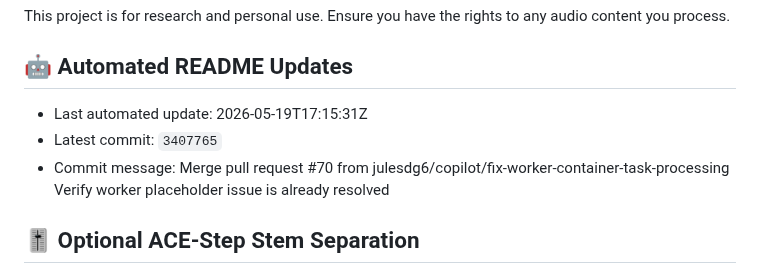
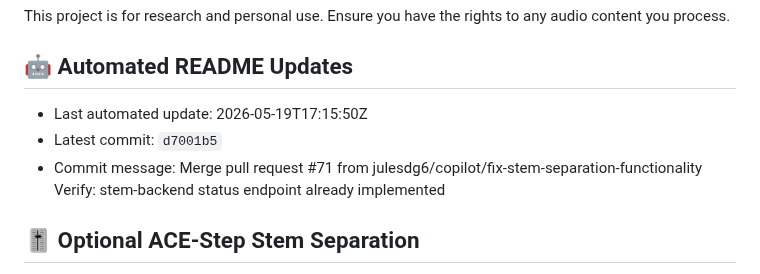
Before and after one commit to julesdg6/shank, a Markdown page: README.md, the part around the change. Drawn GitHub-style.

Commit message:
docs: update README metadata [skip readme-update]

```diff
--- a/README.md
+++ b/README.md
@@ -150,9 +150,9 @@ This project is for research and personal use. Ensure you have the rights to any
 
 ## 🤖 Automated README Updates
 <!-- readme-update:start -->
-- Last automated update: 2026-05-19T17:15:31Z
-- Latest commit: `3407765`
-- Commit message: Merge pull request #70 from julesdg6/copilot/fix-worker-container-task-processing  Verify worker placeholder issue is already resolved
+- Last automated update: 2026-05-19T17:15:50Z
+- Latest commit: `d7001b5`
+- Commit message: Merge pull request #71 from julesdg6/copilot/fix-stem-separation-functionality  Verify: stem-backend status endpoint already implemented
 <!-- readme-update:end -->
 
 ## 🎚 Optional ACE-Step Stem Separation
```
